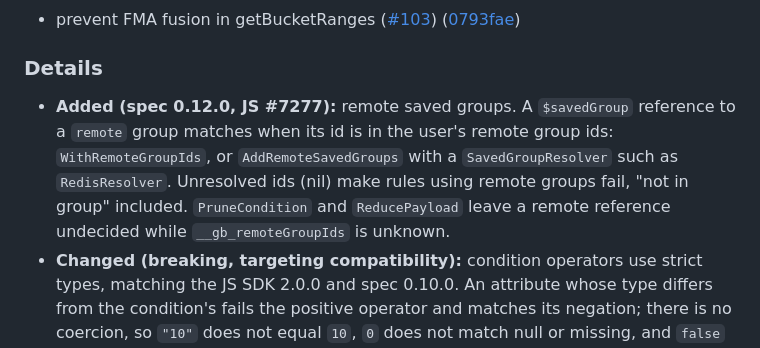
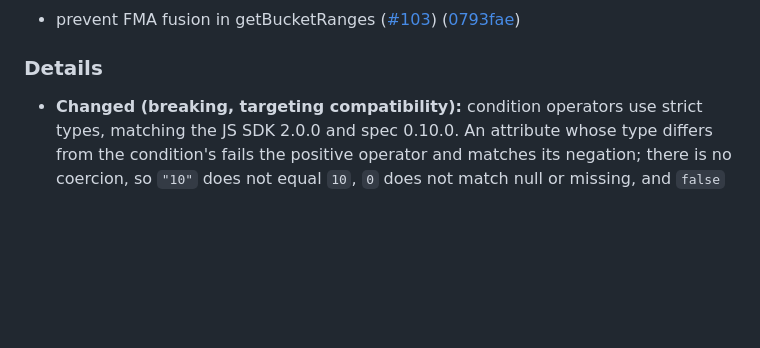
Before and after one commit to growthbook/growthbook-golang, a Markdown page: CHANGELOG.md, the part around the change. GitHub-like rendering; blank space fills up the shorter version.

Commit message:
docs: drop the manual changelog note; release-please writes it from the commits

```diff
--- a/CHANGELOG.md
+++ b/CHANGELOG.md
@@ -21,13 +21,6 @@ All notable changes to this project will be documented in this file.
 
 ### Details
 
-- **Added (spec 0.12.0, JS #7277):** remote saved groups. A `$savedGroup`
-  reference to a `remote` group matches when its id is in the user's remote
-  group ids: `WithRemoteGroupIds`, or `AddRemoteSavedGroups` with a
-  `SavedGroupResolver` such as `RedisResolver`. Unresolved ids (nil) make
-  rules using remote groups fail, "not in group" included. `PruneCondition`
-  and `ReducePayload` leave a remote reference undecided while
-  `__gb_remoteGroupIds` is unknown.
 - **Changed (breaking, targeting compatibility):** condition operators use
   strict types, matching the JS SDK 2.0.0 and spec 0.10.0. An attribute whose
   type differs from the condition's fails the positive operator and matches
```
